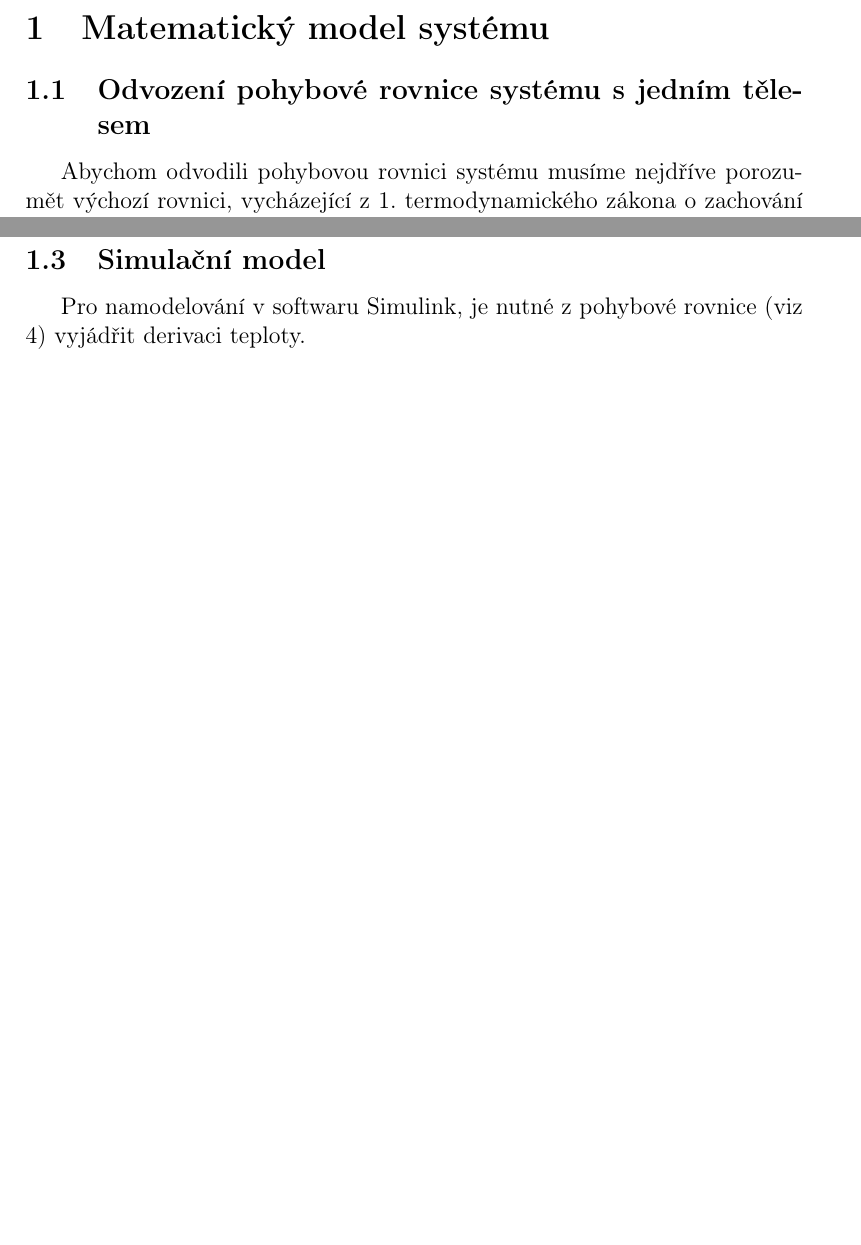
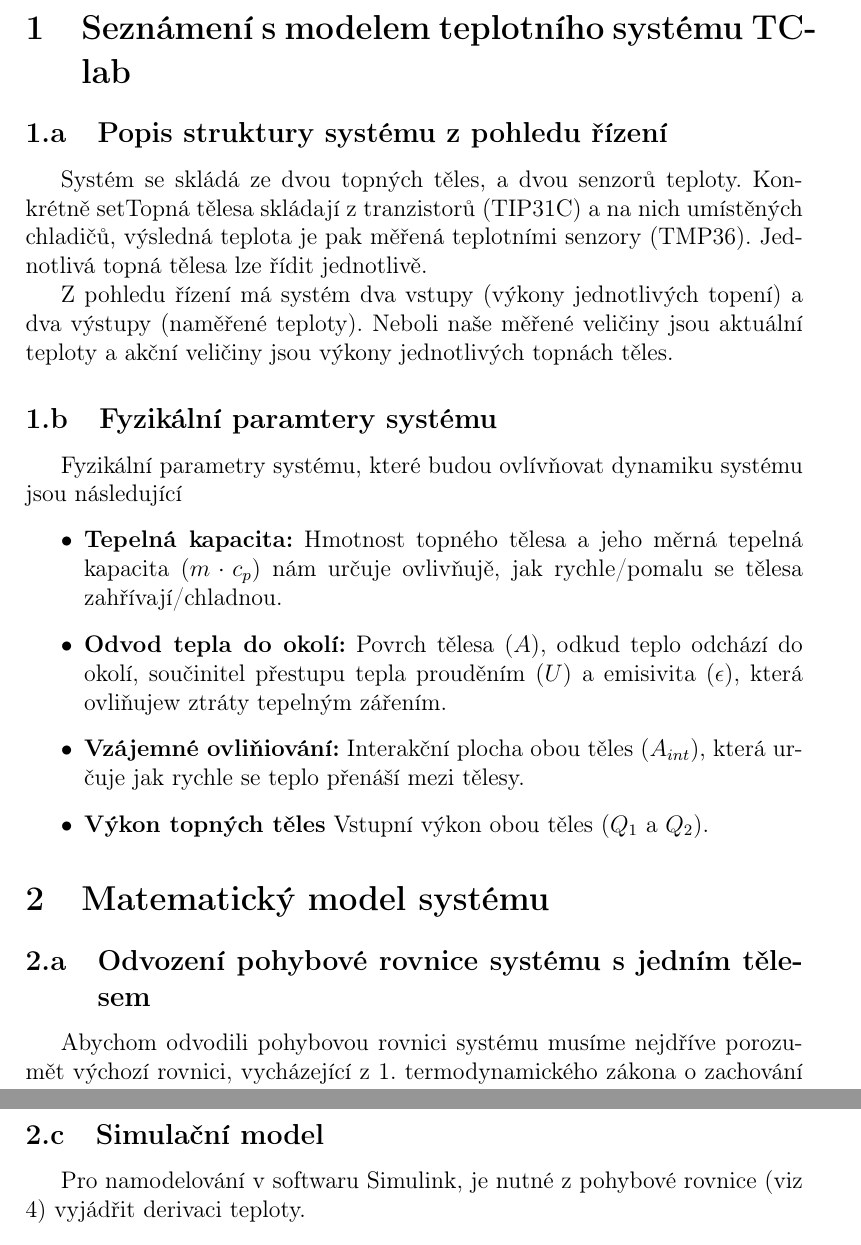
Before and after one commit to MartinKybl/LS1_Semestralni_Prace, a LaTeX document (Dokumentace/main.tex): two parts of pages 2 and 3 of 6 before the commit and two parts of pages 2 and 4 of 7 after it, joined at a grey line, cut at the place of the change, the shorter picture padded with empty space. Compiled offline with pdfLaTeX.

Commit message:
dokumentace update
bod 1 done

```diff
--- a/Dokumentace/main.tex
+++ b/Dokumentace/main.tex
@@ -13,6 +13,7 @@
 \usepackage{csquotes}
 \usepackage[backend=biber, style=iso-numeric]{biblatex}
 \addbibresource{citations.bib}
+\renewcommand{\thesubsection}{\thesection.\alph{subsection}} % číslování 1.a 1.b ....
 
 \begin{document}  % začátek dokumentu - na konci je end ;)
 
@@ -39,6 +40,25 @@ Semestrální práce - LS1 \hfill \today % today vypíše datum - ve formátu de
 \thispagestyle{empty}  % zakáže číslování stránky
 \newpage % zalomení stránky
 \setcounter{page}{1} % nastaví počítadlo stránek
+
+\section{Seznámení s modelem teplotního systému TClab}
+\subsection{Popis struktury systému z pohledu řízení}
+Systém se skládá ze dvou topných těles, a dvou senzorů teploty. Konkrétně setTopná tělesa skládají z tranzistorů (TIP31C) a na nich umístěných chladičů, výsledná teplota je pak měřená teplotními senzory (TMP36). Jednotlivá topná tělesa lze řídit jednotlivě.
+
+Z pohledu řízení má systém dva vstupy (výkony jednotlivých topení) a dva výstupy (naměřené teploty). Neboli naše měřené veličiny jsou aktuální teploty a akční veličiny jsou výkony jednotlivých topnách těles.
+
+\subsection{Fyzikální paramtery systému}
+Fyzikální parametry systému, které budou ovlívňovat dynamiku systému jsou následující
+
+\begin{itemize}
+    \item \textbf{Tepelná kapacita:} Hmotnost topného tělesa a jeho měrná tepelná kapacita ($m \cdot c_p$) nám určuje ovlivňujě, jak rychle/pomalu se tělesa zahřívají/chladnou.
+
+    \item \textbf{Odvod tepla do okolí:} Povrch tělesa ($A$), odkud teplo odchází do okolí, součinitel přestupu tepla prouděním ($U$) a emisivita ($\epsilon$), která ovliňujew ztráty tepelným zářením.
+
+    \item \textbf{Vzájemné ovliňiování:} Interakční plocha obou těles ($A_{int}$), která určuje jak rychle se teplo přenáší mezi tělesy.
+
+    \item \textbf{Výkon topných těles} Vstupní výkon obou těles ($Q_1$ a $Q_2$).
+\end{itemize}
 
 \section{Matematický model systému}
 \subsection{Odvození pohybové rovnice systému s jedním tělesem}
```
Also changed, not shown: 2/1_teleso/1_t_mod_vs_simul.pdf (added), 2/1_teleso/alfa_0,01.png (deleted), 2/1_teleso/graf_1_teleso.png (deleted), Dokumentace/main.pdf, 19 other files.
